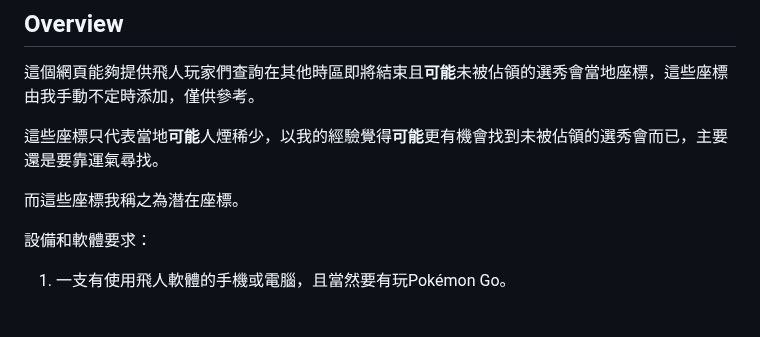
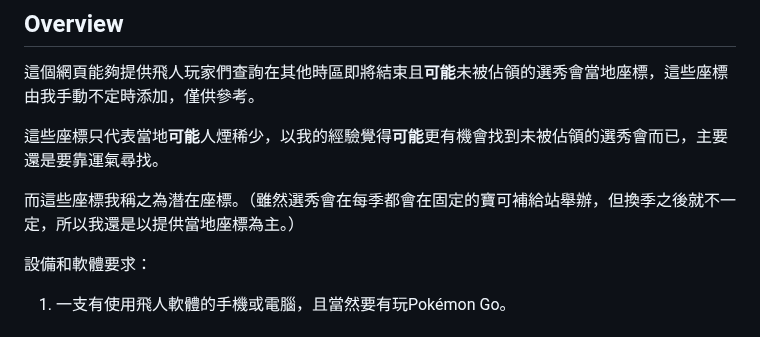
Before and after one commit to peter890331/PokeStop_Showcase-Potential_Coords_Finder-Chinese_Version, a Markdown page: README.md, the part around the change. Rendered like a GitHub page.

```diff
--- a/README.md
+++ b/README.md
@@ -38,7 +38,7 @@ PokeStop_Showcase-Potential_Croods_Finder-Chinese_Version, made by Peter Yu.
 
 這些座標只代表當地**可能**人煙稀少，以我的經驗覺得**可能**更有機會找到未被佔領的選秀會而已，主要還是要靠運氣尋找。
 
-而這些座標我稱之為潛在座標。
+而這些座標我稱之為潛在座標。（雖然選秀會在每季都會在固定的寶可補給站舉辦，但換季之後就不一定，所以我還是以提供當地座標為主。）
 
 設備和軟體要求：
   1. 一支有使用飛人軟體的手機或電腦，且當然要有玩Pokémon Go。
```
